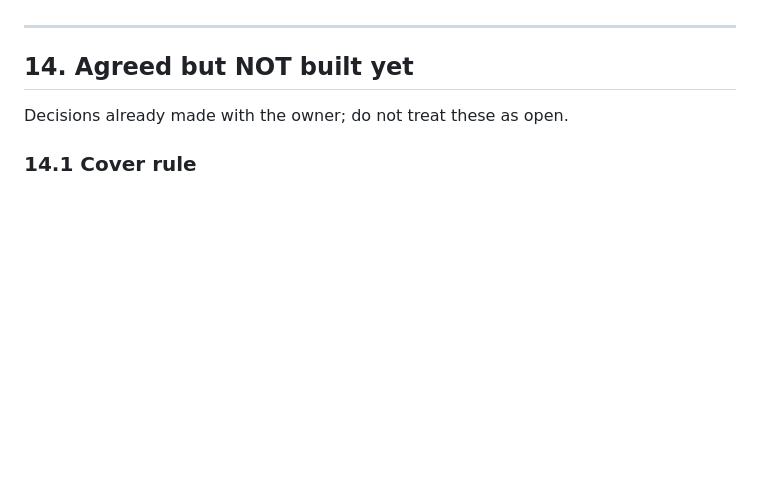
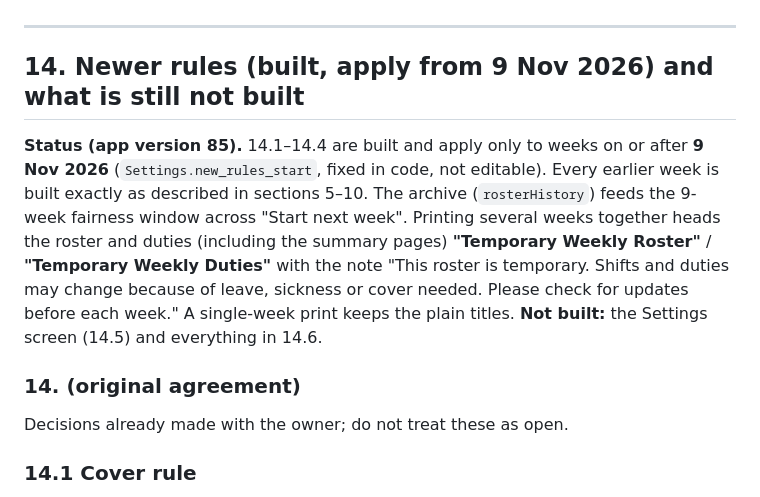
Before and after one commit to john13v7-dot/Roster, a Markdown page: creche_roster_app/ROSTER_APP_SPEC.md, the part around the change. Drawn GitHub-style; blank space fills up the shorter version.

Commit message:
Spec: mark the newer rules as built (from 9 Nov) and note Temporary titles
Co-Authored-By: Claude Sonnet 5.5 <noreply@anthropic.com>
Claude-Session: https://claude.ai/code/session_0112vbwq5Zb3gYwL3pZiUbPK

```diff
--- a/creche_roster_app/ROSTER_APP_SPEC.md
+++ b/creche_roster_app/ROSTER_APP_SPEC.md
@@ -337,7 +337,11 @@ Libraries used in the page: jsPDF, jsPDF-AutoTable, ExcelJS.
 
 ---
 
-## 14. Agreed but NOT built yet
+## 14. Newer rules (built, apply from 9 Nov 2026) and what is still not built
+
+**Status (app version 85).** 14.1–14.4 are built and apply only to weeks on or after **9 Nov 2026** (`Settings.new_rules_start`, fixed in code, not editable). Every earlier week is built exactly as described in sections 5–10. The archive (`rosterHistory`) feeds the 9-week fairness window across "Start next week". Printing several weeks together heads the roster and duties (including the summary pages) **"Temporary Weekly Roster"** / **"Temporary Weekly Duties"** with the note "This roster is temporary. Shifts and duties may change because of leave, sickness or cover needed. Please check for updates before each week." A single-week print keeps the plain titles. **Not built:** the Settings screen (14.5) and everything in 14.6.
+
+### 14. (original agreement)
 
 Decisions already made with the owner; do not treat these as open.
 
```
